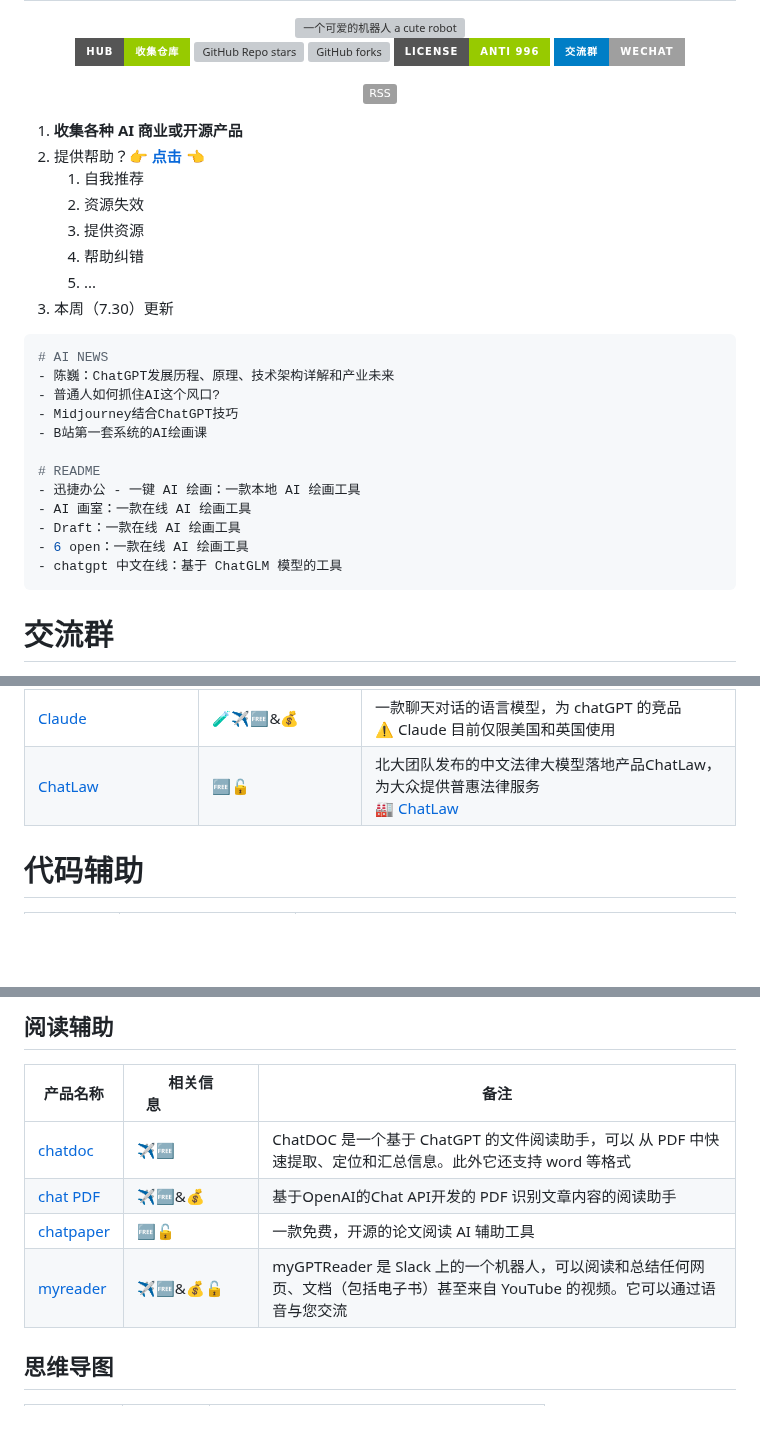
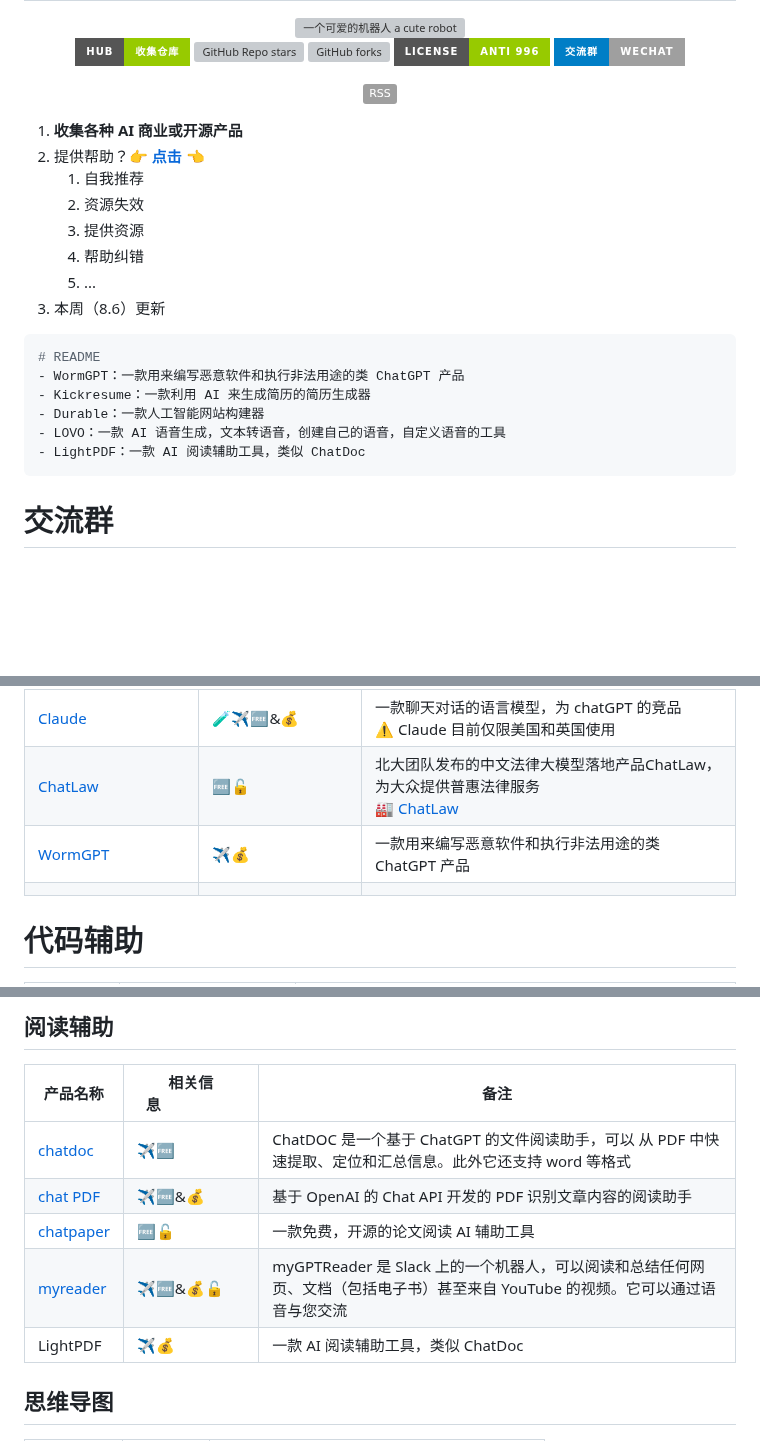
Before and after one commit to Eternaldeath/AIProductHome, a Markdown page: README.md, 3 parts joined by grey strips. Rendered like a GitHub page; badges without logos; blank space fills up the shorter version; grey boxes are pictures that could not be loaded.

Commit message:
doc(*): 每周更新

````diff
--- a/README.md
+++ b/README.md
@@ -12,11 +12,13 @@
     	<img alt="Static Badge" src="https://img.shields.io/badge/%E4%BA%A4%E6%B5%81%E7%BE%A4%20-%20Wechat-blue%3F?style=for-the-badge&logo=wechat&logoColor=white&labelColor=blue">
     </a>
 </p>
+
 <p align="center">
     <a href="https://github.com/Eternaldeath/AIProductHome/commits.atom">
         <img alt="Static Badge" src="https://img.shields.io/badge/RSS%20-%20%23FFA500?style=for-		the-badge&logo=RSS&logoColor=%23FFFFFF"/>
     </a>
 </p>
+
 
 
 1. **收集各种 AI 商业或开源产品**
@@ -26,21 +28,15 @@
    3. 提供资源
    4. 帮助纠错
    5. ...
-3. 本周（7.30）更新
+3. 本周（8.6）更新
 
 ```bash
-# AI NEWS
-- 陈巍：ChatGPT发展历程、原理、技术架构详解和产业未来
-- 普通人如何抓住AI这个风口?
-- Midjourney结合ChatGPT技巧
-- B站第一套系统的AI绘画课
-
 # README
-- 迅捷办公 - 一键 AI 绘画：一款本地 AI 绘画工具
-- AI 画室：一款在线 AI 绘画工具
-- Draft：一款在线 AI 绘画工具
-- 6 open：一款在线 AI 绘画工具
-- chatgpt 中文在线：基于 ChatGLM 模型的工具
+- WormGPT：一款用来编写恶意软件和执行非法用途的类 ChatGPT 产品
+- Kickresume：一款利用 AI 来生成简历的简历生成器
+- Durable：一款人工智能网站构建器
+- LOVO：一款 AI 语音生成，文本转语音，创建自己的语音，自定义语音的工具
+- LightPDF：一款 AI 阅读辅助工具，类似 ChatDoc
 ```
 
 # 交流群
@@ -119,6 +115,8 @@
 |[火山引擎 - 机器学习平台](https://www.volcengine.com/product/ml-platform)|🆓&💰|字节跳动开发的云原生机器学习平台|
 |[Claude](https://claude.ai/)|🧪✈️🆓&💰|一款聊天对话的语言模型，为 chatGPT 的竞品<br/>⚠️ Claude 目前仅限美国和英国使用|
 |[ChatLaw](https://www.chatlaw.cloud/)|🆓🔓|北大团队发布的中文法律大模型落地产品ChatLaw，为大众提供普惠法律服务<br/>🏭 [ChatLaw](https://github.com/PKU-YuanGroup/ChatLaw)|
+|[WormGPT](https://wormgpt.ai/)|✈️💰|一款用来编写恶意软件和执行非法用途的类 ChatGPT 产品|
+||||
 # 代码辅助
 |产品名称|相关信息&emsp;&emsp;&emsp;&emsp;&emsp;&emsp;&emsp;|备注|
 |-|-|-|
@@ -184,9 +183,10 @@
 |产品名称|相关信息&emsp;&emsp;&emsp;&emsp;&emsp;|备注|
 |-|-|-|
 |[chatdoc](https://chatdoc.com/)|✈️🆓|ChatDOC 是一个基于 ChatGPT 的文件阅读助手，可以 从 PDF 中快速提取、定位和汇总信息。此外它还支持 word 等格式|
-|[chat PDF](https://www.chatpdf.com/)|✈️🆓&💰|基于OpenAI的Chat API开发的 PDF 识别文章内容的阅读助手|
+|[chat PDF](https://www.chatpdf.com/)|✈️🆓&💰|基于 OpenAI 的 Chat API 开发的 PDF 识别文章内容的阅读助手|
 |[chatpaper](https://chatpaper.org/)|🆓🔓|一款免费，开源的论文阅读 AI 辅助工具|
 |[myreader](https://www.myreader.io/)|✈️🆓&💰🔓|myGPTReader 是 Slack 上的一个机器人，可以阅读和总结任何网页、文档（包括电子书）甚至来自 YouTube 的视频。它可以通过语音与您交流|
+|LightPDF|✈️💰|一款 AI 阅读辅助工具，类似 ChatDoc|
 
 ## 思维导图
 |产品名称|相关信息|备注|
````
Also changed, not shown: other parts of README.md (+3 -0 lines).
